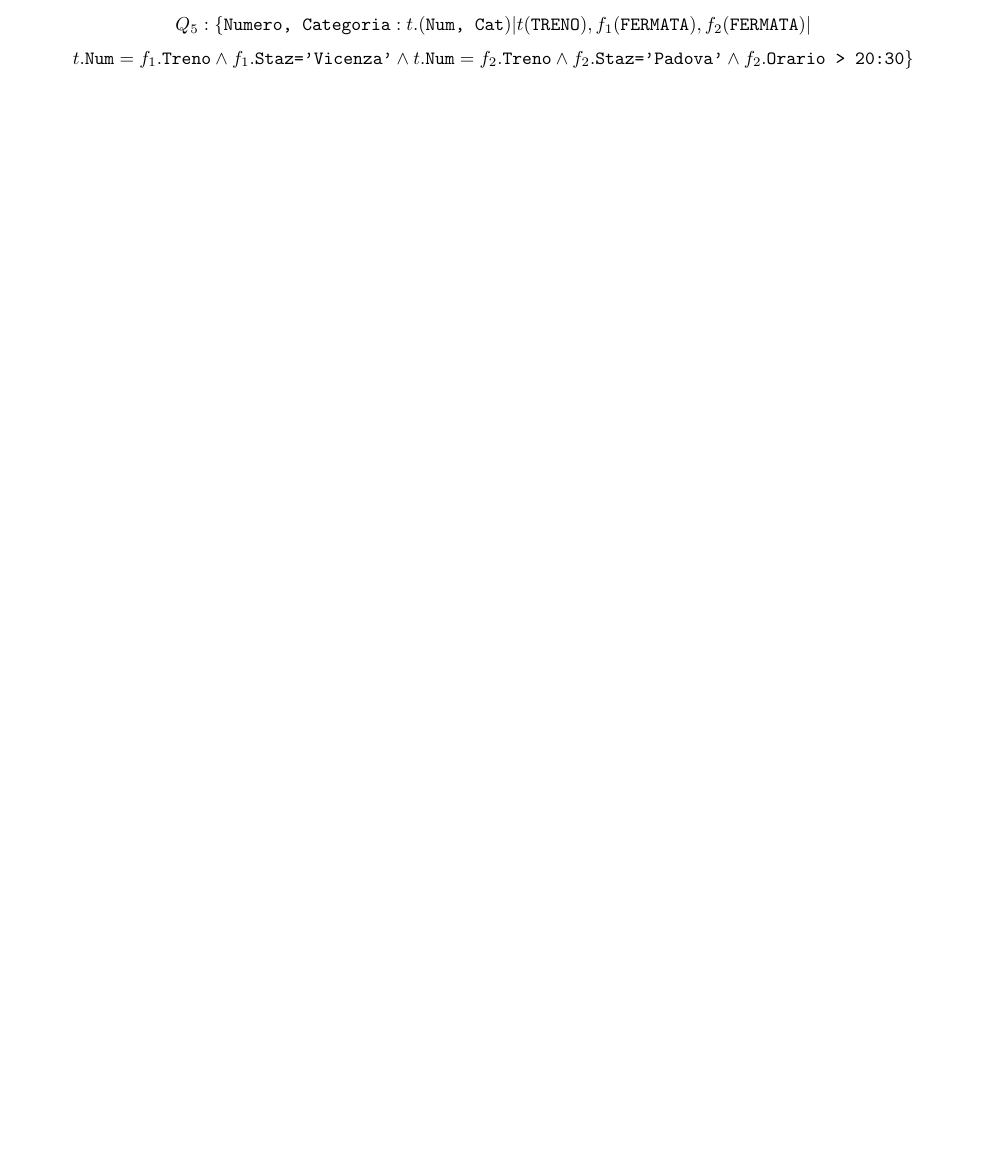
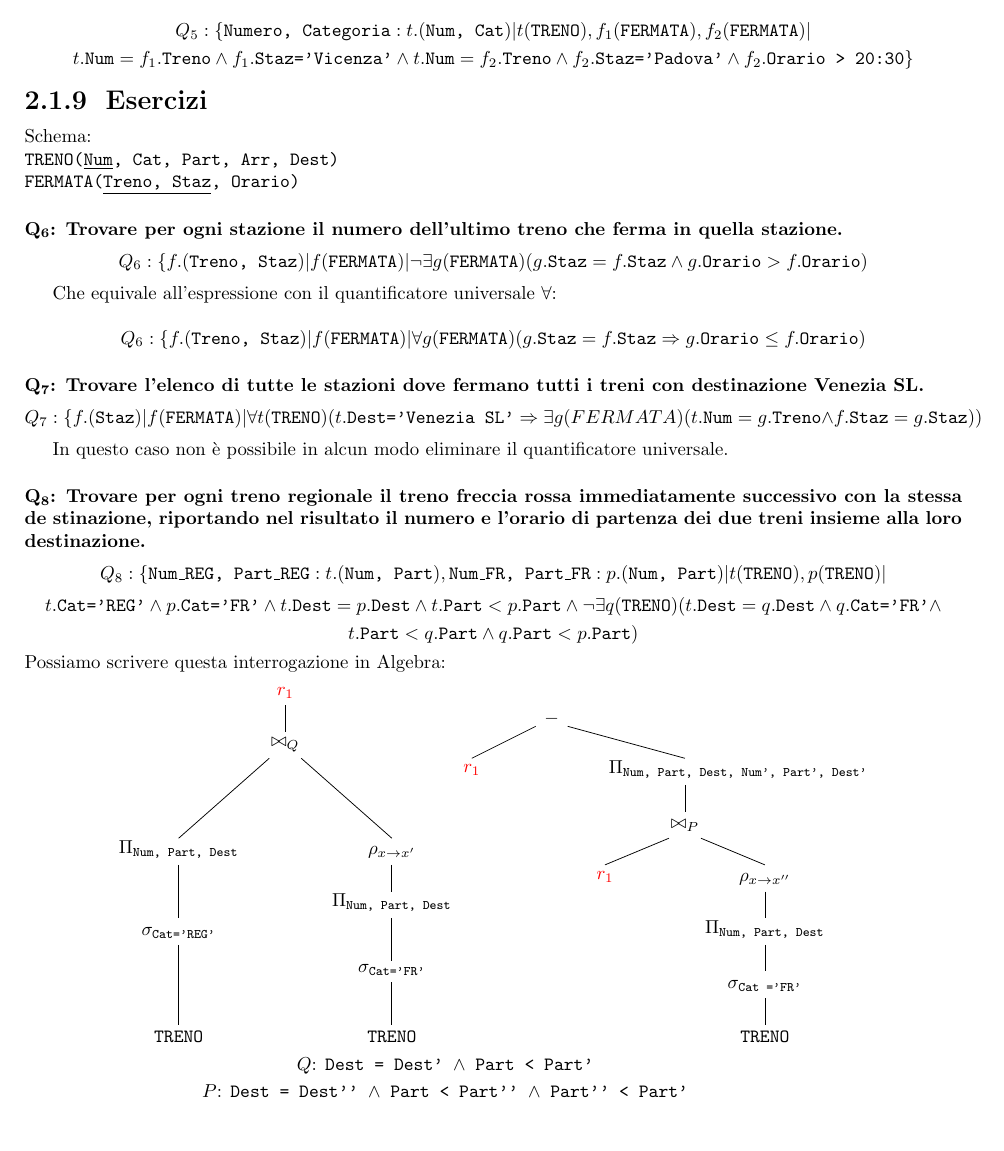
Before and after one commit to DimBix/UnivrDB-appunti, a LaTeX document (Basi_di_dati.tex): part of page 16 of 16, cut so that both start at the same text. Compiled offline with pdfLaTeX.

Commit message:
Completato calcolo relazionale con Esercizi

```diff
--- a/Basi_di_dati.tex
+++ b/Basi_di_dati.tex
@@ -501,17 +501,90 @@ FERMATA(\underline{Treno, Staz}, Orario)}
 \`E possibile eliminare il quantificatore esistenziale nell'esempio $Q_5$, perch\'e non \`e negato. In altre parole, questa interrogazione \`e possibile farla in \emph{algebra relazionale} utilizzando due join. Alternativa:
 
 \[ Q_5: \{\text{\texttt{Numero, Categoria}}:t.(\text{\texttt{Num, Cat}})| t(\text{\texttt{TRENO}}), f_1(\text{\texttt{FERMATA}}), f_2(\text{\texttt{FERMATA}})| \]
-\[ t.\text{\texttt{Num}} = f_1.\text{\texttt{Treno}}\wedge f_1.\text{\texttt{Staz='Vicenza'}\\} \wedge t.\text{\texttt{Num}} = f_2.\text{\texttt{Treno}} \wedge f_2.\text{\texttt{Staz='Padova'}} \wedge f_2.\text{\texttt{Orario > 20:30}}\} \]
+\[ t.\text{\texttt{Num}} = f_1.\text{\texttt{Treno}}\wedge f_1.\text{\texttt{Staz='Vicenza'}} \wedge t.\text{\texttt{Num}} = f_2.\text{\texttt{Treno}} \wedge f_2.\text{\texttt{Staz='Padova'}} \wedge f_2.\text{\texttt{Orario > 20:30}}\} \]
+
+\subsection{Esercizi}
+Schema:\\
+\texttt{TRENO(\underline{Num}, Cat, Part, Arr, Dest)\\
+FERMATA(\underline{Treno, Staz}, Orario)}
+
+
+\paragraph{Q\textsubscript{6}: Trovare per ogni stazione il numero dell'ultimo treno che ferma in quella stazione.}
+
+\[ Q_6: \{f.(\text{\texttt{Treno, Staz}})| f(\text{\texttt{FERMATA}}) | \neg\exists g(\text{\texttt{FERMATA}}) (g.\text{\texttt{Staz}} = f.\text{\texttt{Staz}}\wedge g.\text{\texttt{Orario}} > f.\text{\texttt{Orario}} )\]
+
+Che equivale all'espressione con il quantificatore universale $\forall$:
+
+
+\[ Q_6: \{f.(\text{\texttt{Treno, Staz}})| f(\text{\texttt{FERMATA}}) | \forall g(\text{\texttt{FERMATA}}) (g.\text{\texttt{Staz}} = f.\text{\texttt{Staz}}\Rightarrow g.\text{\texttt{Orario}} \le f.\text{\texttt{Orario}} )\]
 
 
 
+\paragraph{Q\textsubscript{7}: Trovare l'elenco di tutte le stazioni dove fermano tutti i treni con destinazione Venezia SL.}
 
 
+\[ Q_7: \{f.(\text{\texttt{Staz}})| f(\text{\texttt{FERMATA}}) | \forall t(\text{\texttt{TRENO}}) (t.\text{\texttt{Dest='Venezia SL'}} \Rightarrow \exists g(FERMATA)(t.\text{\texttt{Num}} = g.\text{\texttt{Treno}} \wedge f.\text{\texttt{Staz}} = g.\text{\texttt{Staz}} ))\]
+
+In questo caso non \`e possibile in alcun modo eliminare il quantificatore universale.
+
+\paragraph{Q\textsubscript{8}: Trovare per ogni treno regionale il treno freccia rossa immediatamente successivo con la stessa de
+stinazione, riportando nel risultato il numero e l'orario di partenza dei due treni insieme alla loro destinazione.}
 
 
+\[ Q_8: \{\text{\texttt{Num\_REG, Part\_REG}} : t.(\text{\texttt{Num, Part}}),\text{\texttt{Num\_FR, Part\_FR}} : p.(\text{\texttt{Num, Part}}) | t(\text{\texttt{TRENO}}), p(\text{\texttt{TRENO}}) |\]
+\[ t.\text{\texttt{Cat='REG'}} \wedge p.\text{\texttt{Cat='FR'}} \wedge t.\text{\texttt{Dest}} = p.\text{\texttt{Dest}} \wedge t.\text{\texttt{Part}} < p.\text{\texttt{Part}} \wedge \neg\exists q(\text{\texttt{TRENO}})(t.\text{\texttt{Dest}} = q.\text{\texttt{Dest}} \wedge q.\text{\texttt{Cat='FR'}} \wedge \]
+\[t.\text{\texttt{Part}} < q.\text{\texttt{Part}} \wedge q.\text{\texttt{Part}} < p.\text{\texttt{Part}} )\]
+Possiamo scrivere questa interrogazione in Algebra:
+\begin{center}
+\begin{tikzpicture}
+\node at (3,7) [above][red] {$r_1$};
+\draw (3,6.5) -- (3,7);
+\node at (3,6) [above] {$\Large \bowtie_{Q}$};
+% Ramo sinistro
+\draw (2.7,6) -- (1,4.5);
+\node at (1,4) [above] {$\Pi_{\text{\texttt{Num, Part, Dest}}}$};
+\draw (1,4) -- (1,3);
+\node at (1, 2.5) [above] {$\sigma_{\texttt{Cat='REG'}}$};
+\draw (1,2.5) -- (1,1);
+\node at (1,1) [below] {\texttt{TRENO}};
+% Ramo destro
+\draw (3.3,6) -- (5,4.5);
+\node at (5,4) [above] {$\rho_{x \to x'}$};
+\draw (5,4) -- (5,3.5);
+\node at (5,3) [above] {$\Pi_{\texttt{Num, Part, Dest}}$};
+\draw (5,3) -- (5,2.2);
+\node at (5,1.8) [above] {$\sigma_{\texttt{Cat='FR'}}$};
+\draw (5,1.8) -- (5,1);
+\node at (5,1) [below] {\texttt{TRENO}};
+\node at (6, 0.5) [below] {$Q$: \texttt{Dest = Dest' $\wedge$ Part < Part'}};
 
+% Differenza
 
+\node at (8,6.5) [above] {$\Large -$};
+% Ramo sinistro
+\draw (7.7,6.6) -- (6.5,6);
+\node at (6.5,6) [below][red] {$r_1$};
+% Ramo destro
+\draw (8.3, 6.6) -- (10.5, 6);
+\node at (11.5, 5.5) [above] {$\Pi_{\texttt{Num, Part, Dest, Num', Part', Dest'}}$};
+\draw (10.5,5.5) -- (10.5,5);
+\node at (10.5, 4.5) [above] {$\Large \bowtie_{P}$};
+% Ramo sinistro
+\draw (9,4) -- (10.2, 4.5);
+\node at (9,4) [below][red] {$r_1$};
 
+% Ramo destro
+\draw (10.8, 4.5) -- (12, 4);
+\node at (12, 3.5) [above] {$\rho_{x \to x''}$};
+\draw (12,3.5) -- (12, 3);
+\node at (12,2.5) [above] {$\Pi_{\texttt{Num, Part, Dest}}$};
+\draw (12, 2.5) -- (12, 2);
+\node at (12, 1.5) [above] {$\sigma_{\texttt{Cat ='FR'}}$};
+\draw (12,1.5) -- (12,1);
+\node at (12, 1) [below] {\texttt{TRENO}};
+\node at (6, 0) [below] {$P$: \texttt{Dest = Dest'' $\wedge$ Part < Part'' $\wedge$ Part'' < Part'}};
+\end{tikzpicture}
+\end{center}
 
 
 
```
Also changed, not shown: Basi_di_dati.pdf.
